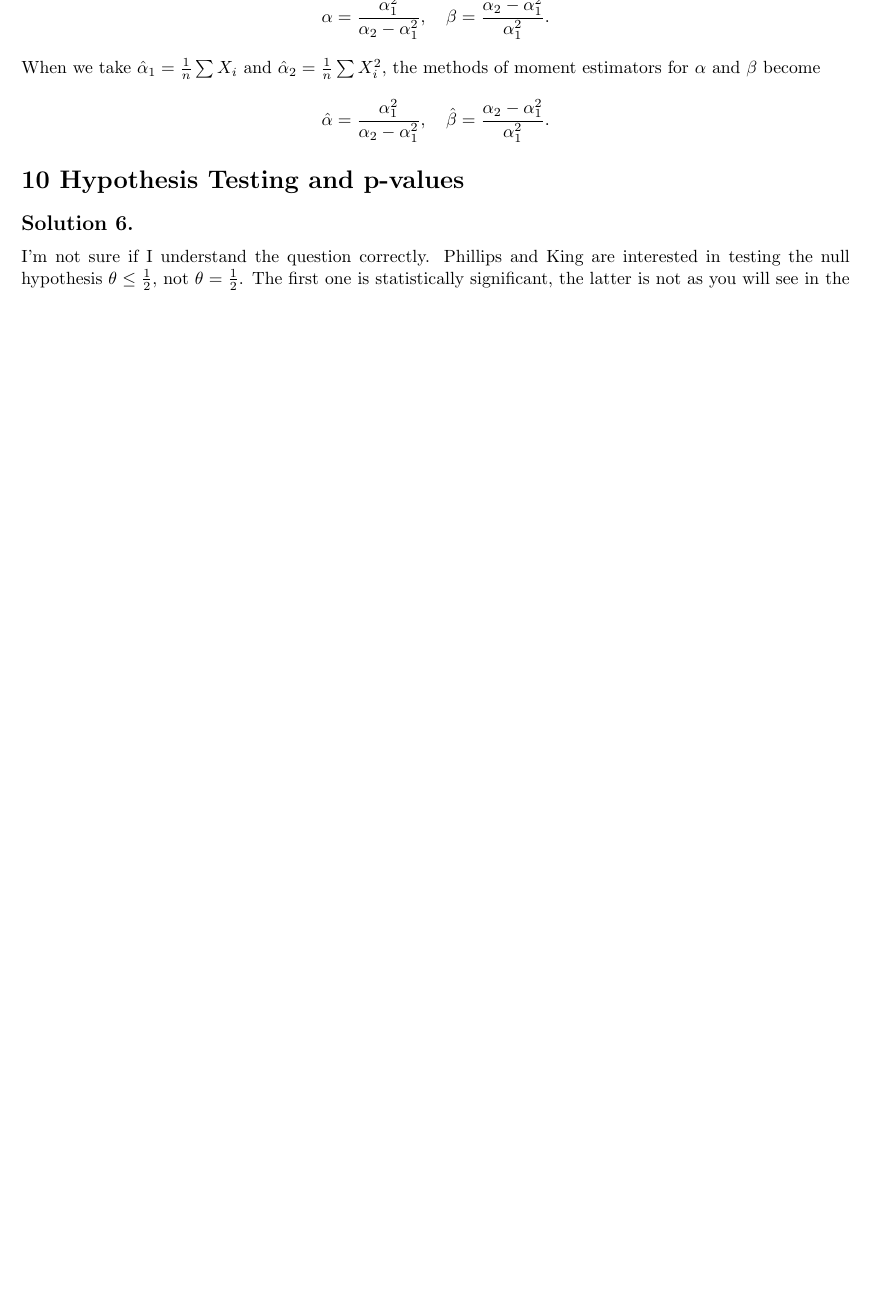
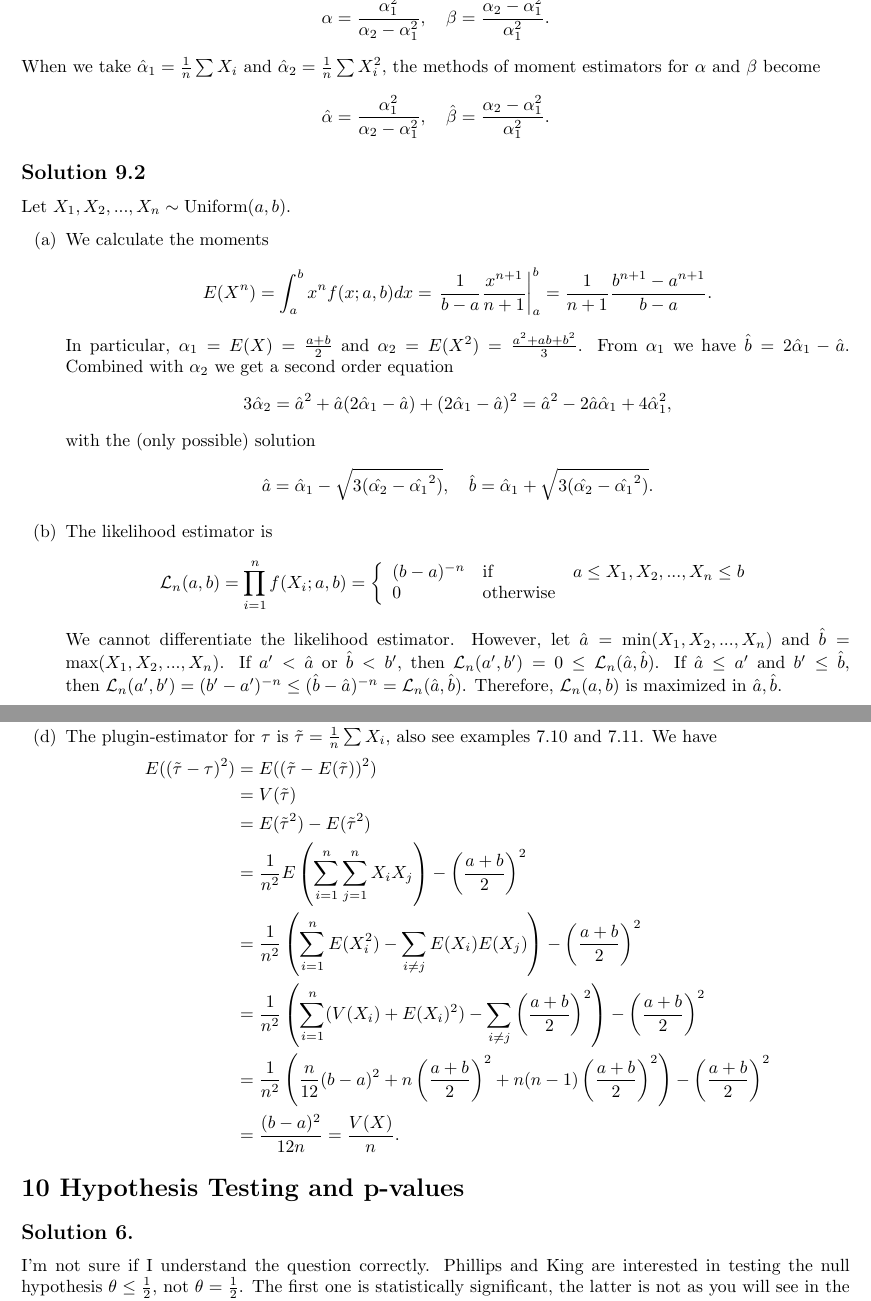
Before and after one commit to noudald/all-of-statistics, a LaTeX document (main.tex, which reads ch9.tex): part of page 31 of 34 before the commit and two parts of pages 31 and 32 of 34 after it, the two joined at a grey line, cut so that both start at the same text, the shorter picture padded with empty space. Compiled offline with pdfLaTeX.

Commit message:
Solution 9.2 (lot of work)

```diff
--- a/ch9.tex
+++ b/ch9.tex
@@ -22,3 +22,62 @@ When we take $\hat{\alpha}_1 = \frac{1}{n} \sum X_i$ and $\hat{\alpha}_2 = \frac
 \begin{equation*}
     \hat{\alpha} = \frac{\alpha_1^2}{\alpha_2 - \alpha_1^2}, \quad \hat{\beta} = \frac{\alpha_2 - \alpha_1^2}{\alpha_1^2}.
 \end{equation*}
+
+
+\subsection*{Solution 9.2}
+
+Let $X_1, X_2, ..., X_n \sim \mathrm{Uniform}(a, b)$.
+\begin{itemize}
+    \item[(a)] We calculate the moments
+        \begin{equation*}
+            E(X^n)
+                = \int_a^b x^n f(x;a,b) dx
+                = \left. \frac{1}{b - a} \frac{x^{n+1}}{n + 1} \right|_a^b
+                = \frac{1}{n + 1} \frac{b^{n+1} - a^{n+1}}{b - a}.
+        \end{equation*}
+        In particular, $\alpha_1 = E(X) = \frac{a + b}{2}$ and $\alpha_2 = E(X^2) = \frac{a^2 + ab + b^2}{3}$.
+        From $\alpha_1$ we have $\hat{b} = 2\hat{\alpha}_1 - \hat{a}$.
+        Combined with $\alpha_2$ we get a second order equation
+        \begin{equation*}
+            3\hat{\alpha}_2
+                = \hat{a}^2 + \hat{a}(2\hat{\alpha}_1 - \hat{a}) + (2\hat{\alpha}_1 - \hat{a})^2
+                = \hat{a}^2 - 2\hat{a}\hat{\alpha}_1 + 4\hat{\alpha}_1^2,
+        \end{equation*}
+        with the (only possible) solution
+        \begin{equation*}
+            \hat{a} = \hat{\alpha}_1 - \sqrt{3(\hat{\alpha_2} - \hat{\alpha_1}^2)}, \quad
+            \hat{b} = \hat{\alpha}_1 + \sqrt{3(\hat{\alpha_2} - \hat{\alpha_1}^2)}.
+        \end{equation*}
+    \item[(b)] The likelihood estimator is
+        \begin{equation*}
+            \mathcal{L}_n(a, b)
+                = \prod_{i = 1}^n f(X_i;a,b)
+                = \left\{ \begin{array}{lll}
+                    (b - a)^{-n} & \text{if} & a \leq X_1, X_2, ..., X_n \leq b \\
+                    0 & \text{otherwise}
+                \end{array} \right.
+        \end{equation*}
+        We cannot differentiate the likelihood estimator.
+        However, let $\hat{a} = \min(X_1, X_2, ..., X_n)$ and $\hat{b} = \max(X_1, X_2, ..., X_n)$.
+        If $a' < \hat{a}$ or $\hat{b} < b'$, then $\mathcal{L}_n(a', b') = 0 \leq \mathcal{L}_n(\hat{a}, \hat{b})$.
+        If $\hat{a} \leq a'$ and $b' \leq \hat{b}$, then $\mathcal{L}_n(a', b') = (b' - a')^{-n} \leq (\hat{b} - \hat{a})^{-n} = \mathcal{L}_n(\hat{a}, \hat{b})$.
+        Therefore, $\mathcal{L}_n(a, b)$ is maximized in $\hat{a}, \hat{b}$.
+    \item[(c)] Let $\tau = \int x dF(x) = E(X) = \frac{a + b}{2}$.
+        The MLE is $\hat{\tau} = \frac{\hat{a} + \hat{b}}{2}$.
+    \item[(d)] The plugin-estimator for $\tau$ is $\tilde{\tau} = \frac{1}{n} \sum X_i$, also see examples 7.10 and 7.11.
+        We have
+        \begin{equation*}
+            \begin{split}
+                E((\tilde{\tau} - \tau)^2)
+                    &= E((\tilde{\tau} - E(\tilde{\tau}))^2) \\
+                    &= V(\tilde{\tau}) \\
+                    &= E(\tilde{\tau}^2) - E(\tilde{\tau}^2) \\
+                    &= \frac{1}{n^2} E\left(\sum_{i = 1}^n \sum_{j = 1}^n X_i X_j\right) - \left(\frac{a + b}{2}\right)^2 \\
+                    &= \frac{1}{n^2} \left(\sum_{i = 1}^n E(X_i^2) - \sum_{i \neq j} E(X_i) E(X_j)\right) - \left(\frac{a + b}{2}\right)^2 \\
+                    &= \frac{1}{n^2} \left(\sum_{i = 1}^n (V(X_i) + E(X_i)^2) - \sum_{i \neq j} \left(\frac{a + b}{2}\right)^2\right) - \left(\frac{a + b}{2}\right)^2 \\
+                    &= \frac{1}{n^2} \left(\frac{n}{12}(b - a)^2 + n\left(\frac{a + b}{2}\right)^2 + n(n - 1)\left(\frac{a + b}{2}\right)^2\right) - \left(\frac{a + b}{2}\right)^2 \\
+                    &= \frac{(b - a)^2}{12 n}
+                    = \frac{V(X)}{n}.
+            \end{split}
+        \end{equation*}
+\end{itemize}
```
